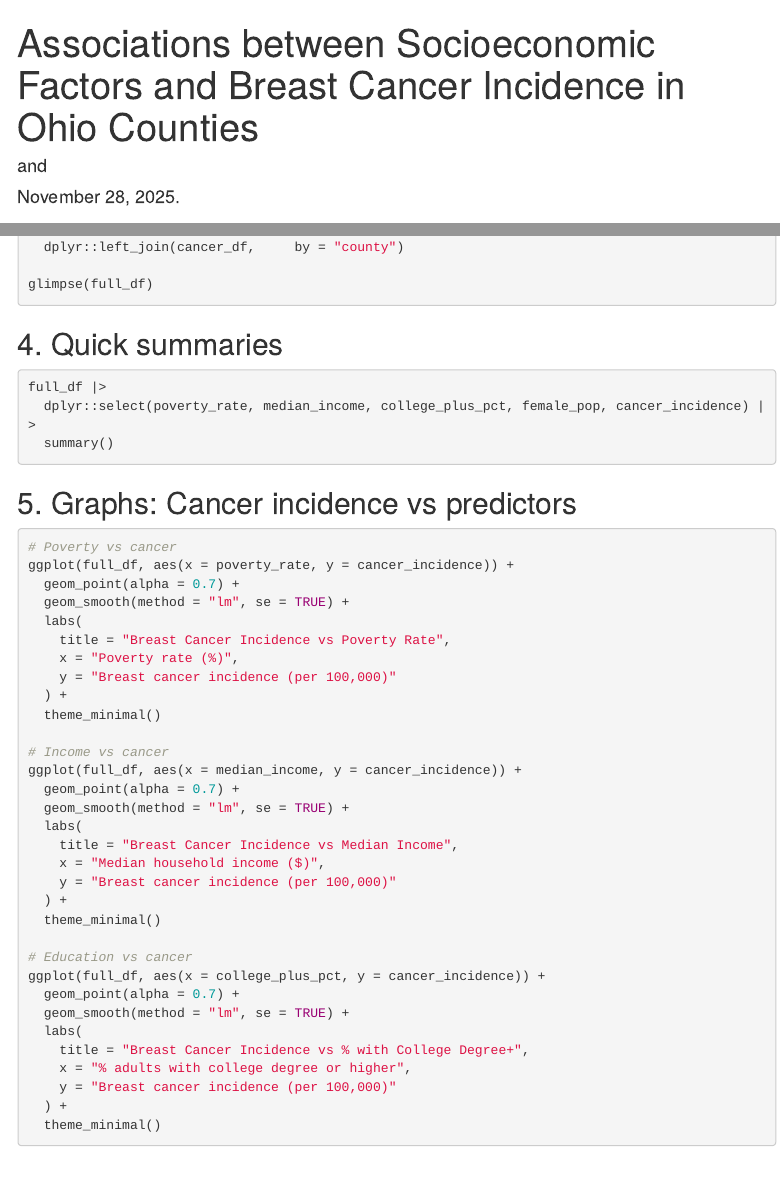
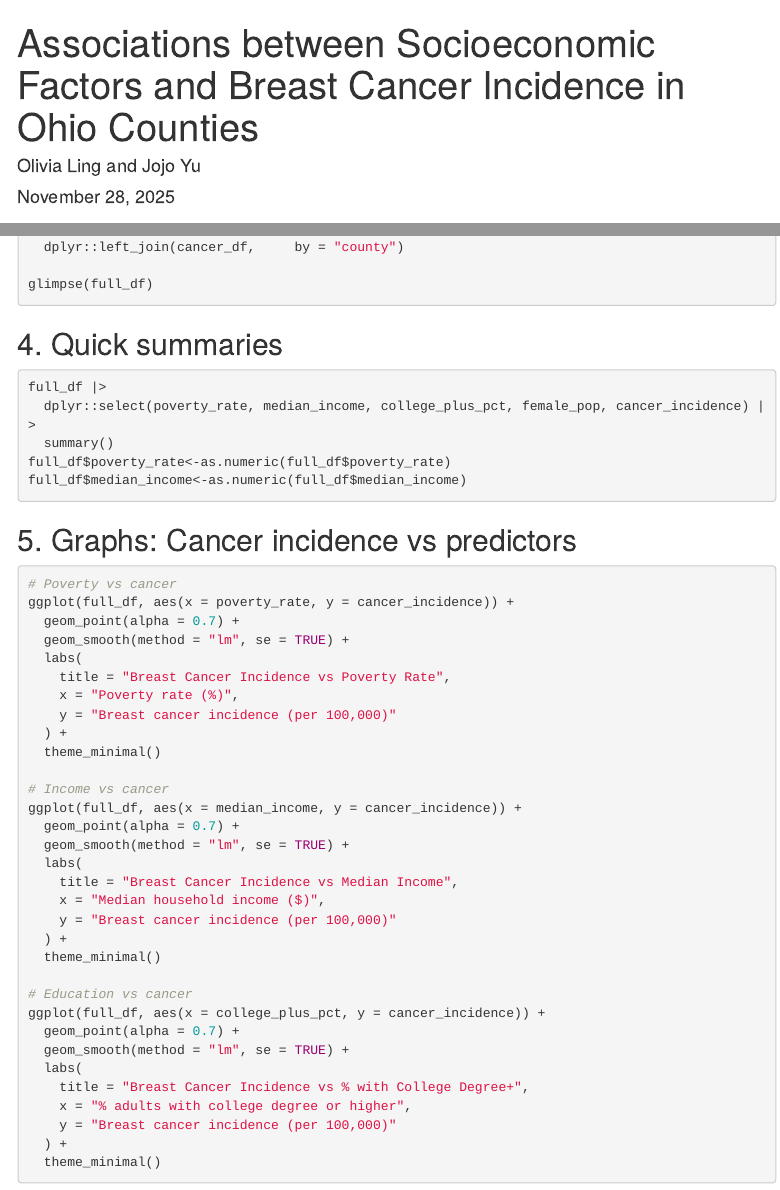
Before and after one commit to Xiaojia-Yu/R-for-Breast-Cancer-in-Women-in-Ohio, an R Markdown document (Breast Cancer in Women in Ohio - Copy.Rmd): the page in a window 1100 px wide, from its top, and a second part further down, joined at a grey line. Rendered offline with R 4.5, knitr and Pandoc, with nearby package versions; the code chunks are not run, so their results and figures are left out; menus at the side of the page are left out.

Commit message:
Modify author details and ensure numeric types
Updated author name and added data type conversions for poverty and income columns.

````diff
--- a/Breast Cancer in Women in Ohio - Copy.Rmd
+++ b/Breast Cancer in Women in Ohio - Copy.Rmd
@@ -1,7 +1,7 @@
 ---
 title: "Associations between Socioeconomic Factors and Breast Cancer Incidence in Ohio Counties"
-author: " and "
-date: "November 28, 2025."
+author: "Olivia Ling and Jojo Yu"
+date: "November 28, 2025"
 output:
   html_document:
     toc: true
@@ -126,6 +126,8 @@ glimpse(full_df)
 full_df |>
   dplyr::select(poverty_rate, median_income, college_plus_pct, female_pop, cancer_incidence) |>
   summary()
+full_df$poverty_rate<-as.numeric(full_df$poverty_rate)
+full_df$median_income<-as.numeric(full_df$median_income)
 ```
 
 
````
